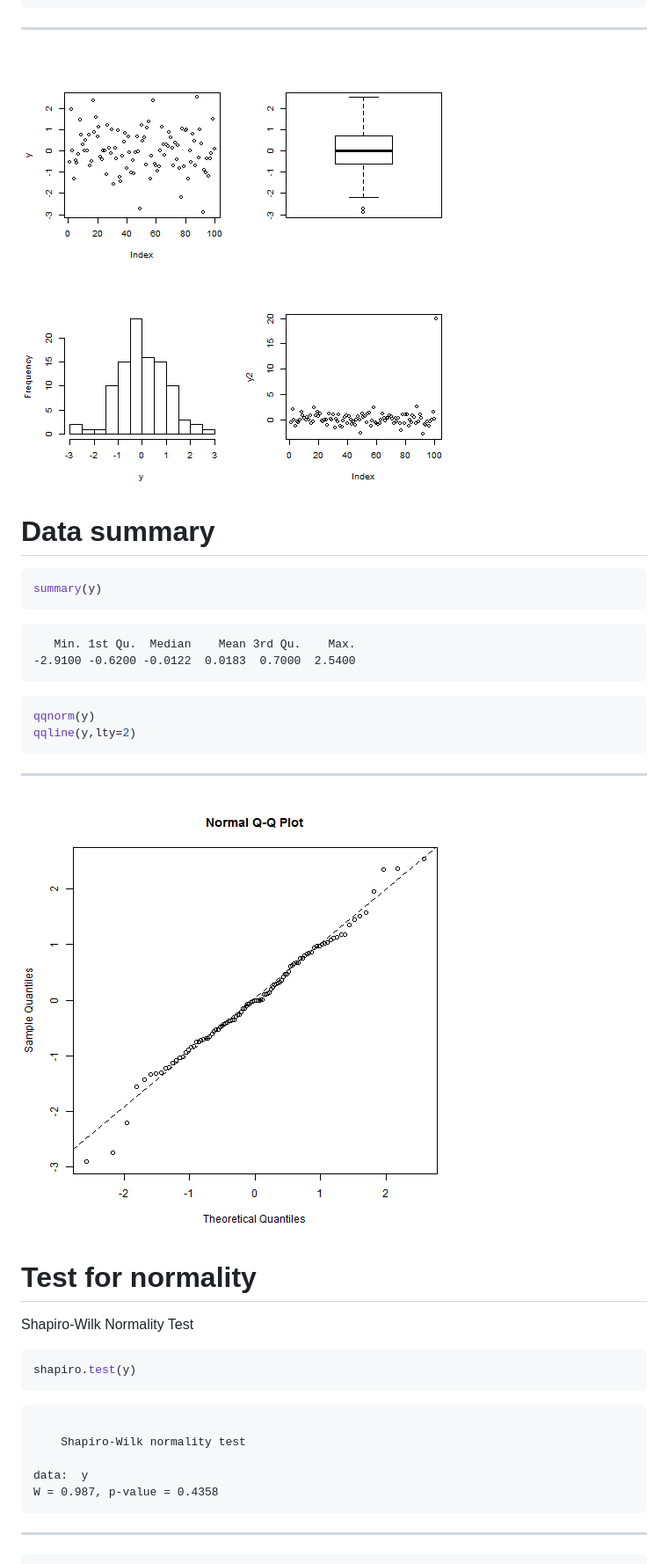
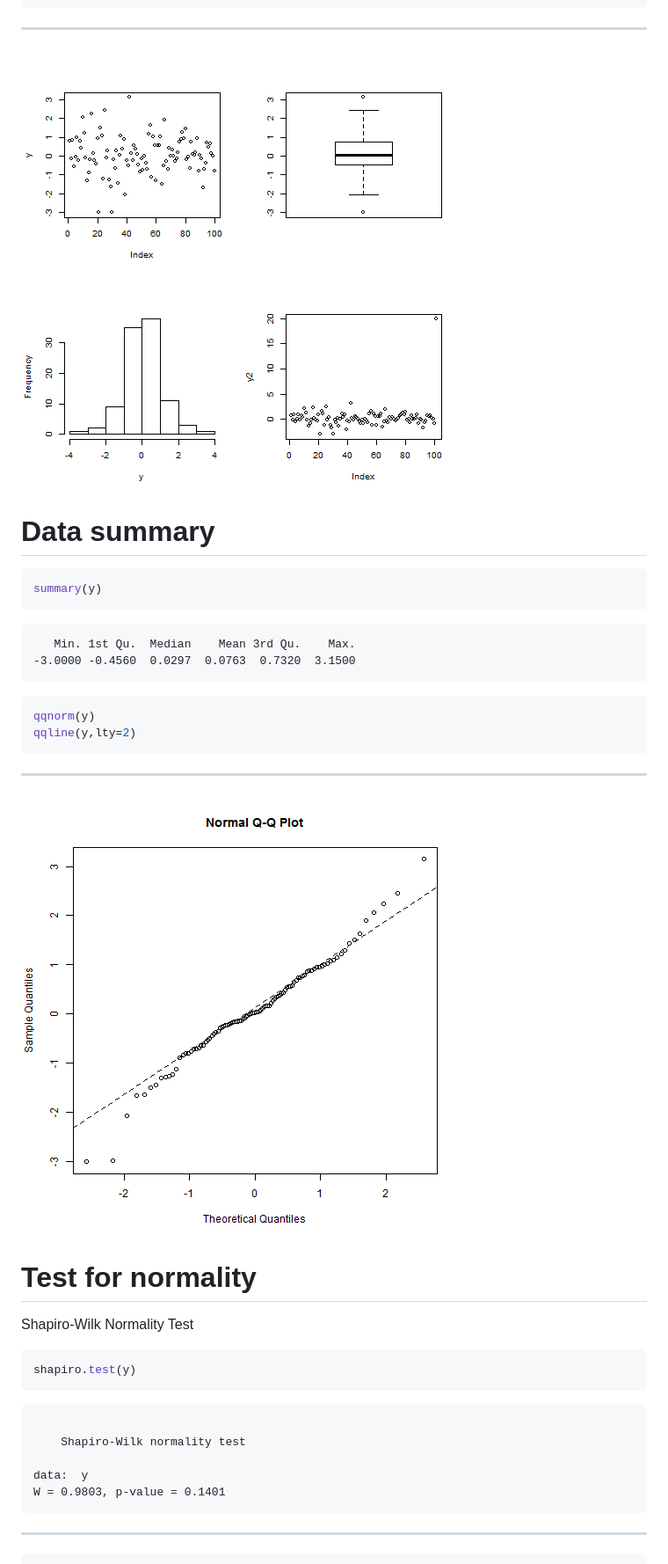
Before and after one commit to guochunshen/ecological-statistics, a Markdown page: 5 classical tests.md, the part around the change printed below. Shown: that part at 88% size. Drawn GitHub-style; pictures changed too: 5_classical_tests-figure/unnamed-chunk-2.png, 5_classical_tests-figure/unnamed-chunk-5.png.

````diff
--- a/5 classical tests.md
+++ b/5 classical tests.md
@@ -57,7 +57,7 @@ summary(y)
 
 ```
    Min. 1st Qu.  Median    Mean 3rd Qu.    Max.
--2.9100 -0.6200 -0.0122  0.0183  0.7000  2.5400
+-3.0000 -0.4560  0.0297  0.0763  0.7320  3.1500
 ```
 
 
@@ -86,7 +86,7 @@ shapiro.test(y)
 	Shapiro-Wilk normality test
 
 data:  y
-W = 0.987, p-value = 0.4358
+W = 0.9803, p-value = 0.1401
 ```
 
 
````
Also changed, not shown: other parts of 5 classical tests.md (+167 -10 lines), 2 other files.
